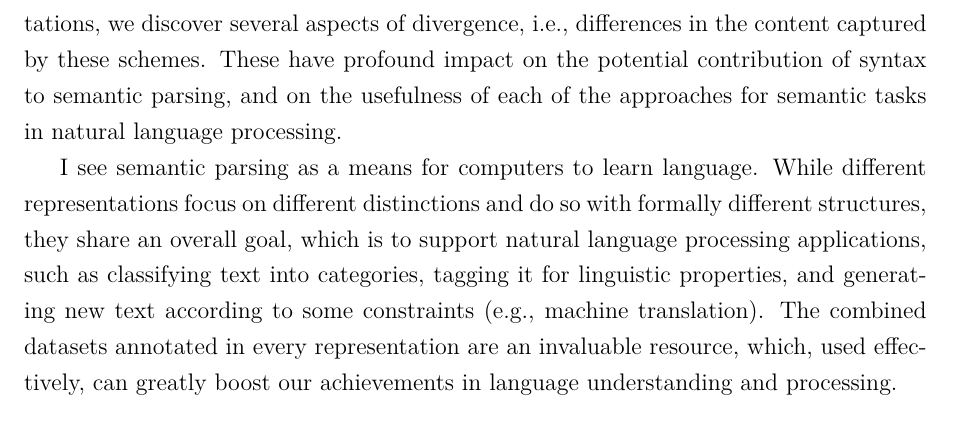
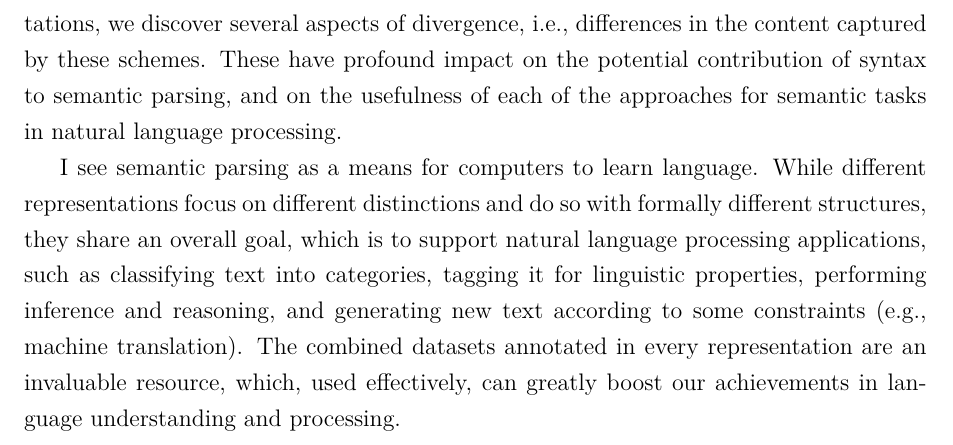
Before and after one commit to danielhers/phd, a LaTeX thesis (thesis.tex): part of page 6 of 91, cut so that both start at the same text. Compiled offline with XeLaTeX.

Commit message:
Abstract

```diff
--- a/thesis.tex
+++ b/thesis.tex
@@ -165,6 +165,7 @@ with formally different structures, they share an overall goal,
 which is to support natural language processing applications,
 such as classifying text into categories,
 tagging it for linguistic properties,
+performing inference and reasoning,
 and generating new text according to some constraints
 (e.g., machine translation).
 The combined datasets annotated in every representation are an invaluable
```
Also changed, not shown: thesis.tex (1 more changed lines).
